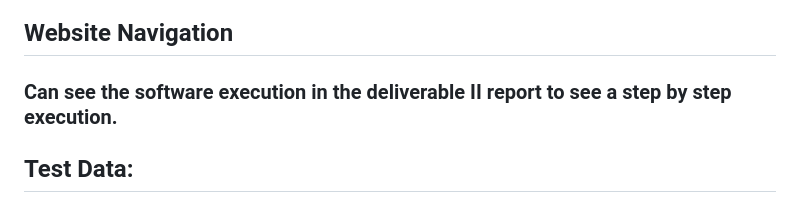
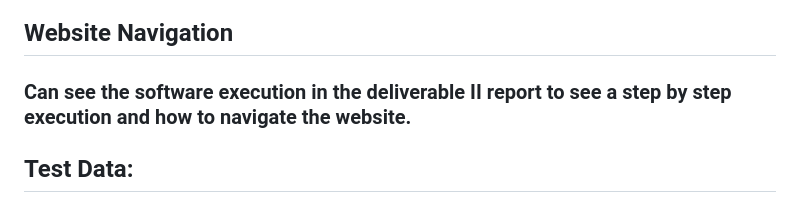
Before and after one commit to htthuyen/senior_design, a Markdown page: README.md, the part around the change. Drawn GitHub-style.

```diff
--- a/README.md
+++ b/README.md
@@ -7,7 +7,7 @@
 ### Ensure all folders under the lib folder are in your IDE, and flutter is downloaded. Use the command: flutter pub get to get all dependencies. Then run the command: flutter run to be able to run the application.
 
 ## Website Navigation
-### Can see the software execution in the deliverable II report to see a step by step execution.
+### Can see the software execution in the deliverable II report to see a step by step execution and how to navigate the website.
 
 ## Test Data:
 ### We have created sample accounts ahead of time to allow the functionalities of our application to be easily seen.
```
